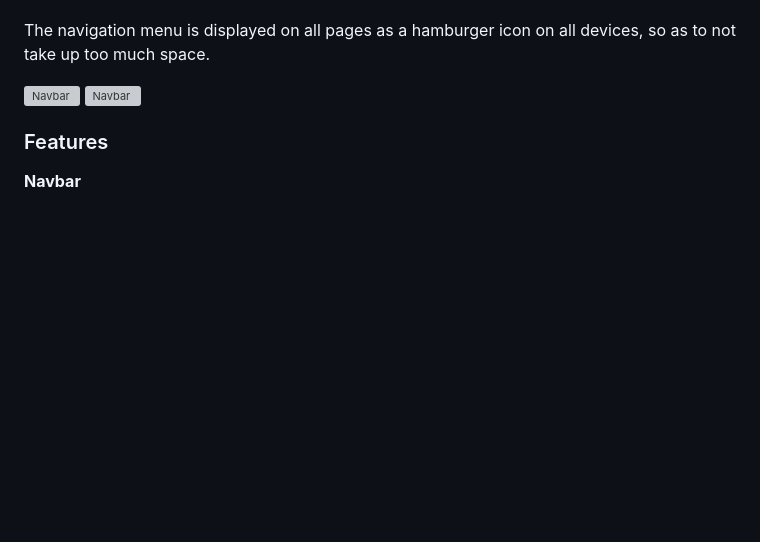
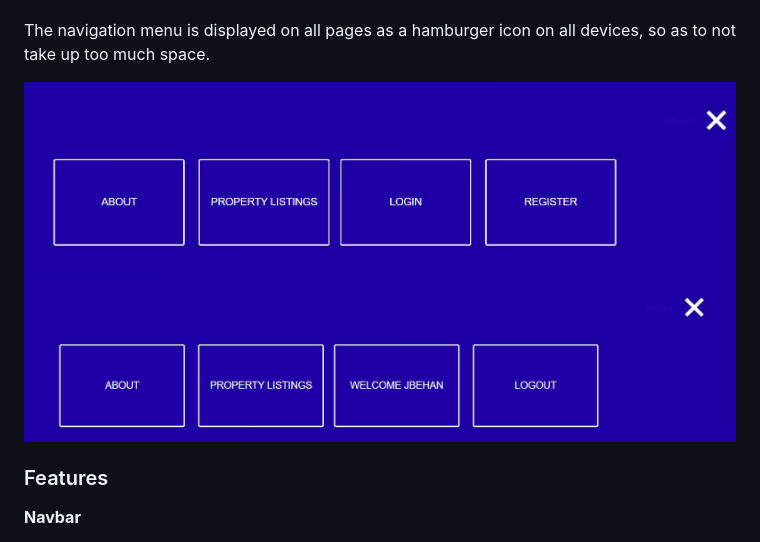
Before and after one commit to FintanMi/bridge-property-estate-agents, a Markdown page: README.md, the part around the change. GitHub-like rendering; blank space fills up the shorter version; grey boxes are pictures that could not be loaded.

```diff
--- a/README.md
+++ b/README.md
@@ -35,8 +35,8 @@ The following navigation items are available on all pages:
 
 The navigation menu is displayed on all pages as a hamburger icon on all devices, so as to not take up too much space.
 
-![Navbar](docs/logged_out_navbar.jpg)
-![Navbar](docs/logged_in_navbar.jpg)
+![Navbar](docs/logged_out_navbar.JPG)
+![Navbar](docs/logged_in_navbar.JPG)
 
 ### Features
 
```
